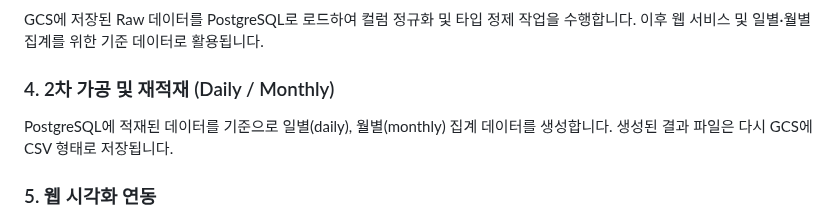
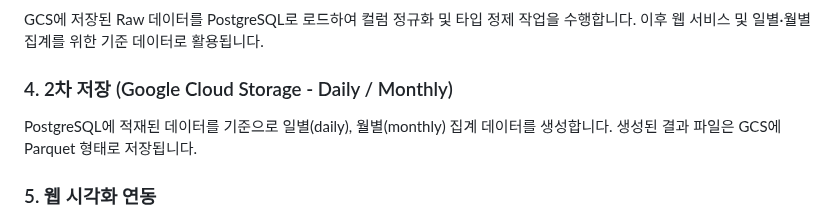
Before and after one commit to pigbbong/weatherProject, a Markdown page: README.md, the part around the change. Drawn GitHub-style.

```diff
--- a/README.md
+++ b/README.md
@@ -65,9 +65,9 @@ Google Cloud Storage(GCS)에 저장한 뒤,
 GCS에 저장된 Raw 데이터를 PostgreSQL로 로드하여 컬럼 정규화 및 타입 정제 작업을 수행합니다.
 이후 웹 서비스 및 일별·월별 집계를 위한 기준 데이터로 활용됩니다.
 
-### 4. 2차 가공 및 재적재 (Daily / Monthly)
+### 4. 2차 저장 (Google Cloud Storage - Daily / Monthly)
 PostgreSQL에 적재된 데이터를 기준으로 일별(daily), 월별(monthly) 집계 데이터를 생성합니다.
-생성된 결과 파일은 다시 GCS에 CSV 형태로 저장됩니다.
+생성된 결과 파일은 GCS에 Parquet 형태로 저장됩니다.
 
 ### 5. 웹 시각화 연동
 Flask 기반 API 서버에서 GCS 또는 DB의 데이터를 조회합니다.
```
